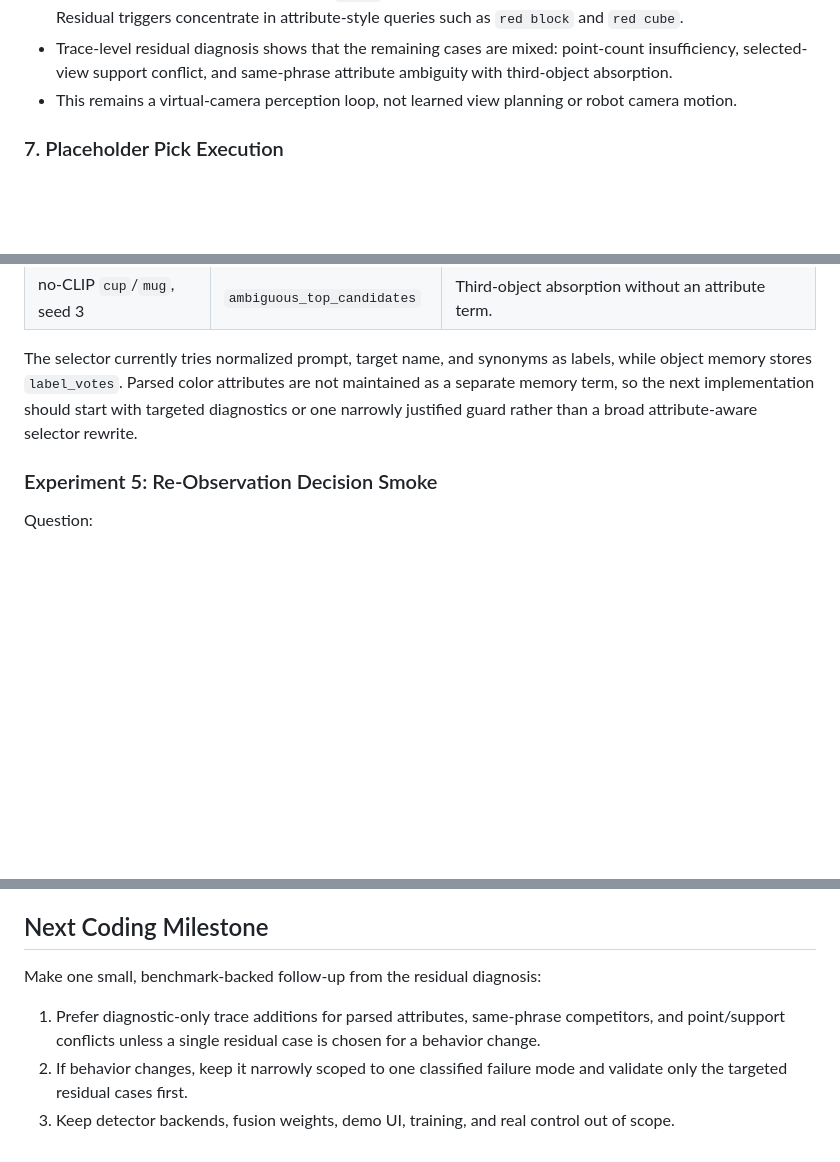
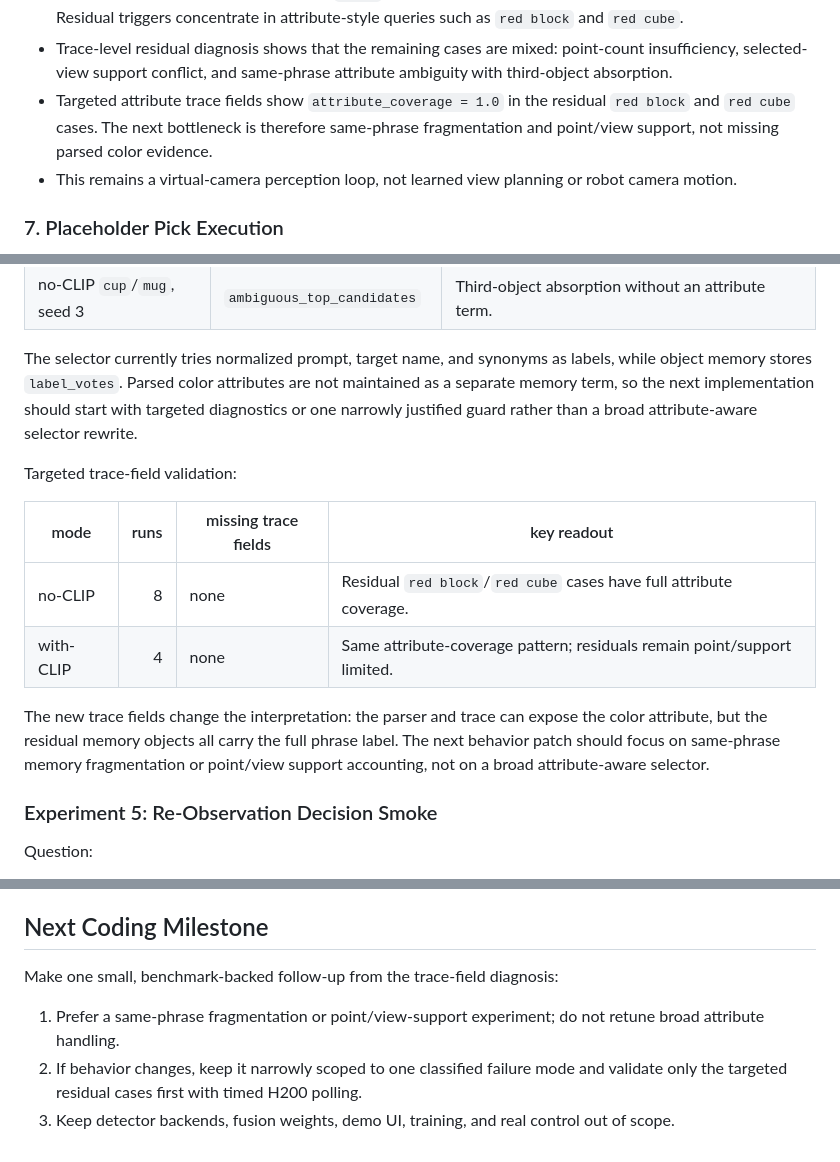
Before and after one commit to KleinChen42/Query-to-Grasp, a Markdown page: docs/paper_draft_outline.md, 3 parts joined by grey strips. GitHub-like rendering; blank space fills up the shorter version.

```diff
--- a/docs/paper_draft_outline.md
+++ b/docs/paper_draft_outline.md
@@ -197,6 +198,10 @@ Current closed-loop diagnostic:
 - Trace-level residual diagnosis shows that the remaining cases are mixed:
   point-count insufficiency, selected-view support conflict, and same-phrase
   attribute ambiguity with third-object absorption.
+- Targeted attribute trace fields show `attribute_coverage = 1.0` in the
+  residual `red block` and `red cube` cases. The next bottleneck is therefore
+  same-phrase fragmentation and point/view support, not missing parsed color
+  evidence.
 - This remains a virtual-camera perception loop, not learned view planning or
   robot camera motion.
 
@@ -421,6 +426,18 @@ not maintained as a separate memory term, so the next implementation should
 start with targeted diagnostics or one narrowly justified guard rather than a
 broad attribute-aware selector rewrite.
 
+Targeted trace-field validation:
+
+| mode | runs | missing trace fields | key readout |
+| --- | ---: | --- | --- |
+| no-CLIP | 8 | none | Residual `red block`/`red cube` cases have full attribute coverage. |
+| with-CLIP | 4 | none | Same attribute-coverage pattern; residuals remain point/support limited. |
+
+The new trace fields change the interpretation: the parser and trace can expose
+the color attribute, but the residual memory objects all carry the full phrase
+label. The next behavior patch should focus on same-phrase memory fragmentation
+or point/view support accounting, not on a broad attribute-aware selector.
+
 ### Experiment 5: Re-Observation Decision Smoke
 
 Question:
@@ -661,12 +683,11 @@ Important for a stronger v1:
 
 ## Next Coding Milestone
 
-Make one small, benchmark-backed follow-up from the residual diagnosis:
+Make one small, benchmark-backed follow-up from the trace-field diagnosis:
 
-1. Prefer diagnostic-only trace additions for parsed attributes, same-phrase
-   competitors, and point/support conflicts unless a single residual case is
-   chosen for a behavior change.
+1. Prefer a same-phrase fragmentation or point/view-support experiment; do not
+   retune broad attribute handling.
 2. If behavior changes, keep it narrowly scoped to one classified failure mode
-   and validate only the targeted residual cases first.
+   and validate only the targeted residual cases first with timed H200 polling.
 3. Keep detector backends, fusion weights, demo UI, training, and real control
    out of scope.
```
Also changed, not shown: other parts of docs/paper_draft_outline.md (+7 -1 lines), docs/paper_milestone_log.md (+62 -10 lines).
